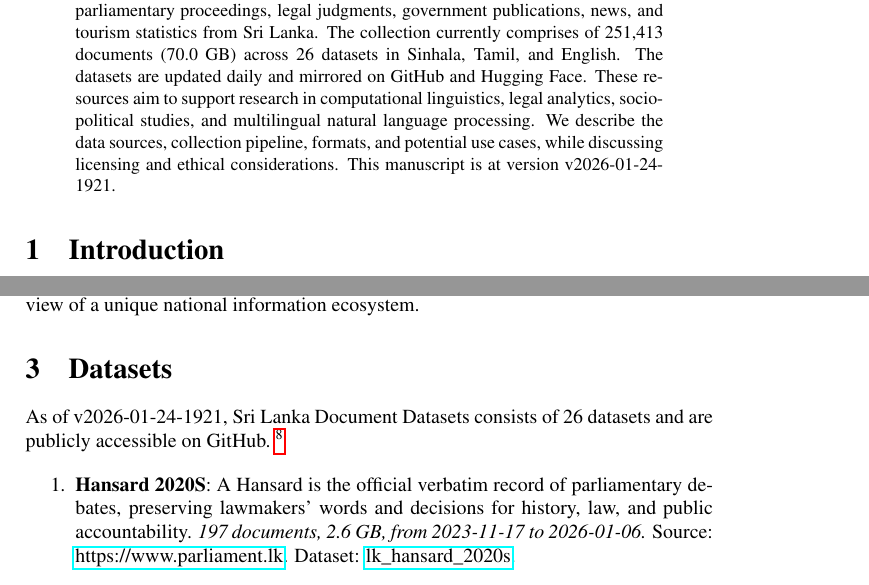
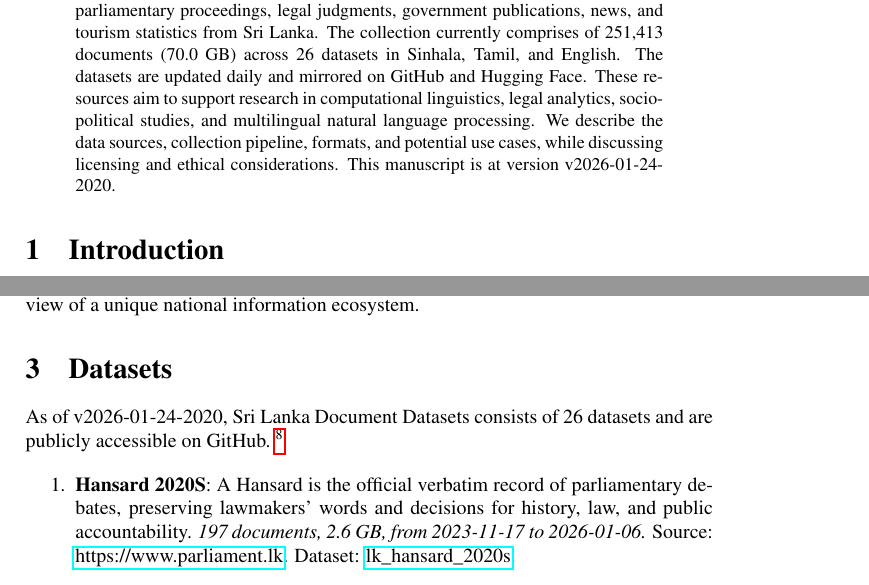
Before and after one commit to nuuuwan/lk_datasets, a LaTeX paper (latex/lk_datasets.tex): two parts of pages 1 and 2 of 7, joined at a grey line, cut so that both start at the same text. Compiled offline with pdfLaTeX; a LaTeX package or settings file that is missing is left out.

Commit message:
🤖 [build.yml] 2026-01-24-1450

```diff
--- a/latex/lk_datasets.tex
+++ b/latex/lk_datasets.tex
@@ -16,7 +16,7 @@
 \normalsize%
 \maketitle%
 \begin{abstract}%
-We present a collection of open, machine-readable document datasets covering parliamentary proceedings, legal judgments, government publications, news, and tourism statistics from Sri Lanka. The collection currently comprises of  251,413  documents (70.0 GB) across 26  datasets in Sinhala, Tamil, and English. The datasets are updated daily and mirrored on GitHub and Hugging Face. These resources aim to support research in computational linguistics, legal analytics, socio-political studies, and multilingual natural language processing. We describe the data sources, collection pipeline, formats, and potential use cases, while discussing licensing and ethical considerations. This manuscript is at version v2026-01-24-1921.%
+We present a collection of open, machine-readable document datasets covering parliamentary proceedings, legal judgments, government publications, news, and tourism statistics from Sri Lanka. The collection currently comprises of  251,413  documents (70.0 GB) across 26  datasets in Sinhala, Tamil, and English. The datasets are updated daily and mirrored on GitHub and Hugging Face. These resources aim to support research in computational linguistics, legal analytics, socio-political studies, and multilingual natural language processing. We describe the data sources, collection pipeline, formats, and potential use cases, while discussing licensing and ethical considerations. This manuscript is at version v2026-01-24-2020.%
 
 %
 \end{abstract}%
@@ -86,7 +86,7 @@ The Sri Lanka Document Datasets aim to fill this gap by aggregating diverse sour
 %
 \section{Datasets}%
 \label{sec:Datasets}%
-As of v2026-01-24-1921, Sri Lanka Document Datasets
+As of v2026-01-24-2020, Sri Lanka Document Datasets
   consists of 26 datasets
  and are publicly accessible on GitHub.%
 ~%
```
Also changed, not shown: README.md, latex/lk_datasets.pdf.
